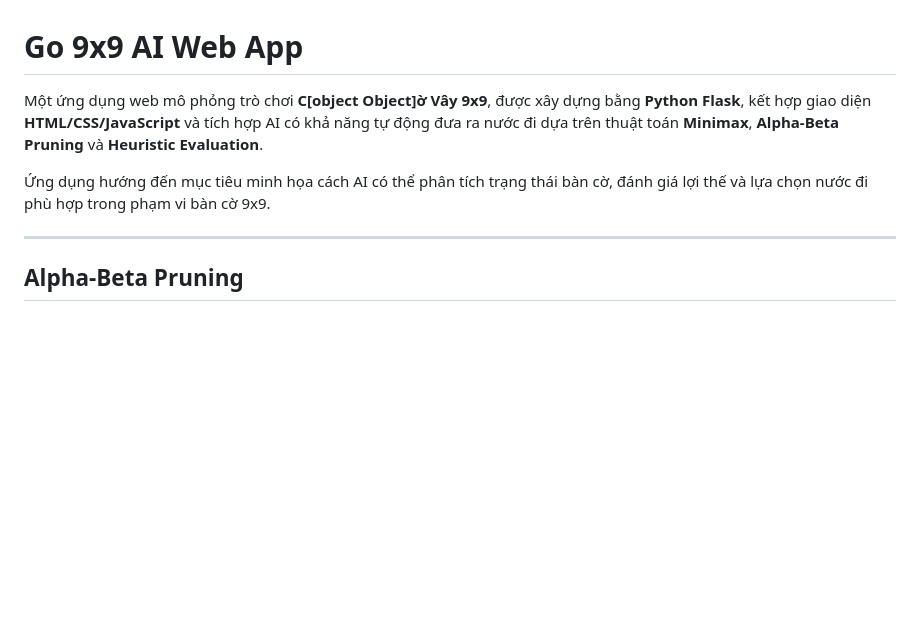
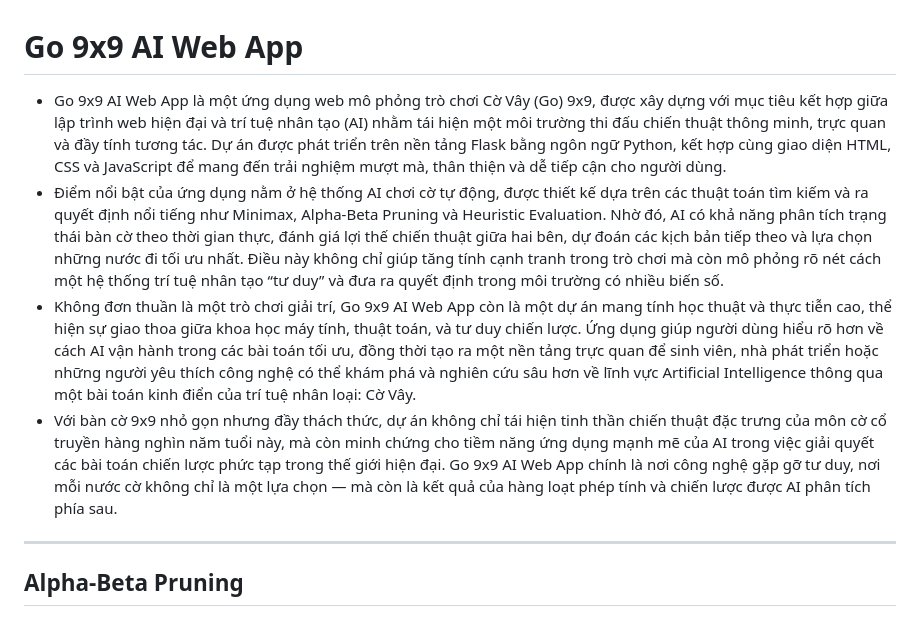
Before and after one commit to lotdz1303/C-Vay-N-, a Markdown page: README.md, the part around the change. Rendered like a GitHub page; blank space fills up the shorter version.

```diff
--- a/README.md
+++ b/README.md
@@ -1,8 +1,10 @@
 # Go 9x9 AI Web App
 
-Một ứng dụng web mô phỏng trò chơi **C[object Object]ờ Vây 9x9**, được xây dựng bằng **Python Flask**, kết hợp giao diện **HTML/CSS/JavaScript** và tích hợp AI có khả năng tự động đưa ra nước đi dựa trên thuật toán **Minimax**, **Alpha-Beta Pruning** và **Heuristic Evaluation**.
+- Go 9x9 AI Web App là một ứng dụng web mô phỏng trò chơi Cờ Vây (Go) 9x9, được xây dựng với mục tiêu kết hợp giữa lập trình web hiện đại và trí tuệ nhân tạo (AI) nhằm tái hiện một môi trường thi đấu chiến thuật thông minh, trực quan và đầy tính tương tác. Dự án được phát triển trên nền tảng Flask bằng ngôn ngữ Python, kết hợp cùng giao diện HTML, CSS và JavaScript để mang đến trải nghiệm mượt mà, thân thiện và dễ tiếp cận cho người dùng.
+- Điểm nổi bật của ứng dụng nằm ở hệ thống AI chơi cờ tự động, được thiết kế dựa trên các thuật toán tìm kiếm và ra quyết định nổi tiếng như Minimax, Alpha-Beta Pruning và Heuristic Evaluation. Nhờ đó, AI có khả năng phân tích trạng thái bàn cờ theo thời gian thực, đánh giá lợi thế chiến thuật giữa hai bên, dự đoán các kịch bản tiếp theo và lựa chọn những nước đi tối ưu nhất. Điều này không chỉ giúp tăng tính cạnh tranh trong trò chơi mà còn mô phỏng rõ nét cách một hệ thống trí tuệ nhân tạo “tư duy” và đưa ra quyết định trong môi trường có nhiều biến số.
+- Không đơn thuần là một trò chơi giải trí, Go 9x9 AI Web App còn là một dự án mang tính học thuật và thực tiễn cao, thể hiện sự giao thoa giữa khoa học máy tính, thuật toán, và tư duy chiến lược. Ứng dụng giúp người dùng hiểu rõ hơn về cách AI vận hành trong các bài toán tối ưu, đồng thời tạo ra một nền tảng trực quan để sinh viên, nhà phát triển hoặc những người yêu thích công nghệ có thể khám phá và nghiên cứu sâu hơn về lĩnh vực Artificial Intelligence thông qua một bài toán kinh điển của trí tuệ nhân loại: Cờ Vây.
+- Với bàn cờ 9x9 nhỏ gọn nhưng đầy thách thức, dự án không chỉ tái hiện tinh thần chiến thuật đặc trưng của môn cờ cổ truyền hàng nghìn năm tuổi này, mà còn minh chứng cho tiềm năng ứng dụng mạnh mẽ của AI trong việc giải quyết các bài toán chiến lược phức tạp trong thế giới hiện đại. Go 9x9 AI Web App chính là nơi công nghệ gặp gỡ tư duy, nơi mỗi nước cờ không chỉ là một lựa chọn — mà còn là kết quả của hàng loạt phép tính và chiến lược được AI phân tích phía sau.
 
-Ứng dụng hướng đến mục tiêu minh họa cách AI có thể phân tích trạng thái bàn cờ, đánh giá lợi thế và lựa chọn nước đi phù hợp trong phạm vi bàn cờ 9x9.
 
 ---
 ## Alpha-Beta Pruning
```
